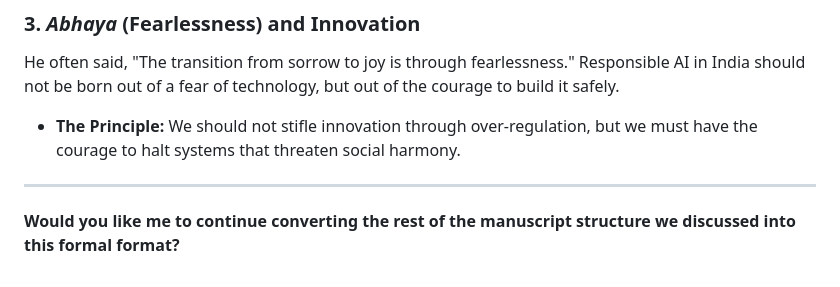
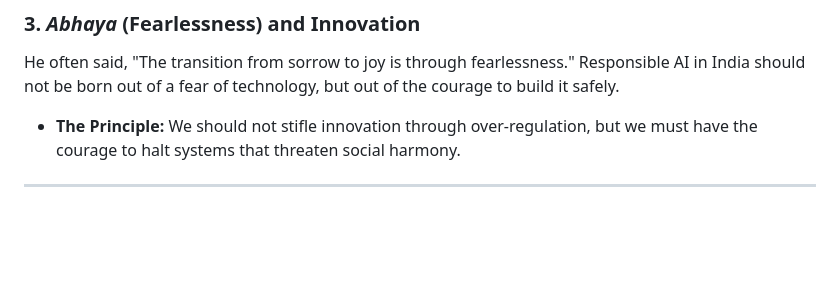
Before and after one commit to neelsoumya/policy, a Markdown page: vivekananda_AI.md, the part around the change. GitHub-like rendering; blank space fills up the shorter version.

```diff
--- a/vivekananda_AI.md
+++ b/vivekananda_AI.md
@@ -41,5 +41,3 @@ He often said, "The transition from sorrow to joy is through fearlessness." Resp
 * **The Principle:** We should not stifle innovation through over-regulation, but we must have the courage to halt systems that threaten social harmony.
 
 ---
-
-**Would you like me to continue converting the rest of the manuscript structure we discussed into this formal format?**
```
